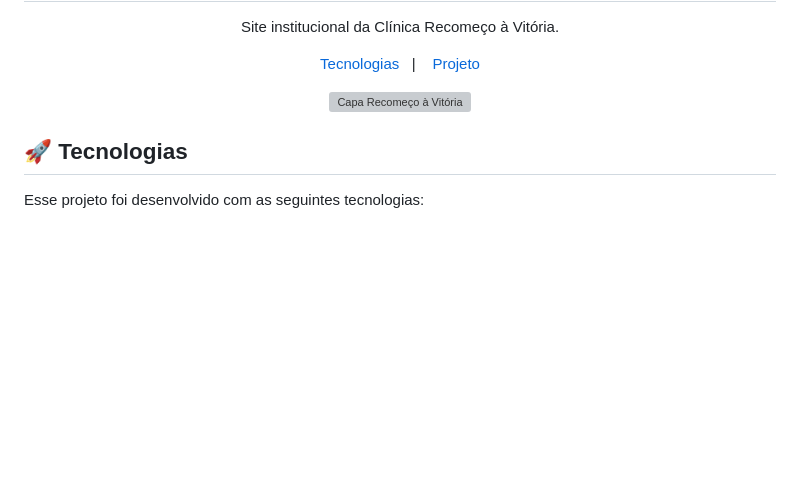
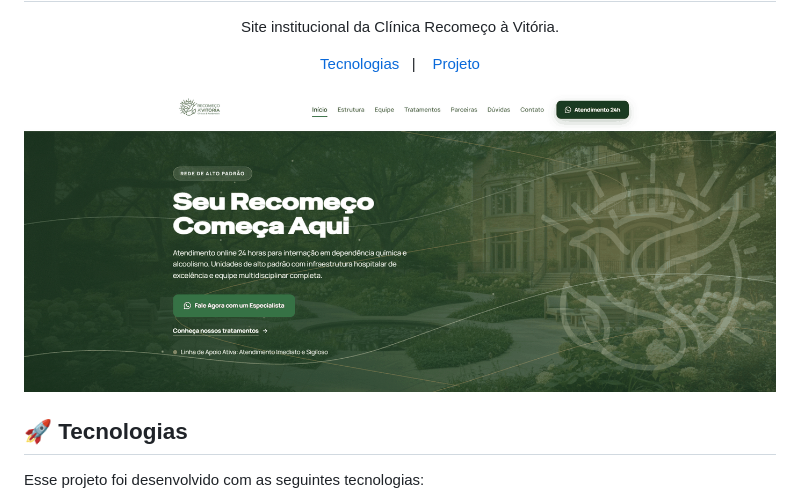
Before and after one commit to rebellatoGui/recomecoVitoria, a Markdown page: README.md, the part around the change. Drawn GitHub-style; pictures changed too: assets/readme-preview.png (added); blank space fills up the shorter version; grey boxes are pictures that could not be loaded.

```diff
--- a/README.md
+++ b/README.md
@@ -10,7 +10,7 @@ Site institucional da Clínica Recomeço à Vitória.
 </p>
 
 <p align="center">
-  <img alt="Capa Recomeço à Vitória" src="readme-preview.png" style="border-radius: 10px;">
+  <img alt="Capa Recomeço à Vitória" src="assets/readme-preview.png" style="border-radius: 10px;">
 <br>
 
 ## 🚀 Tecnologias
```
Also changed, not shown: 9 other files.
